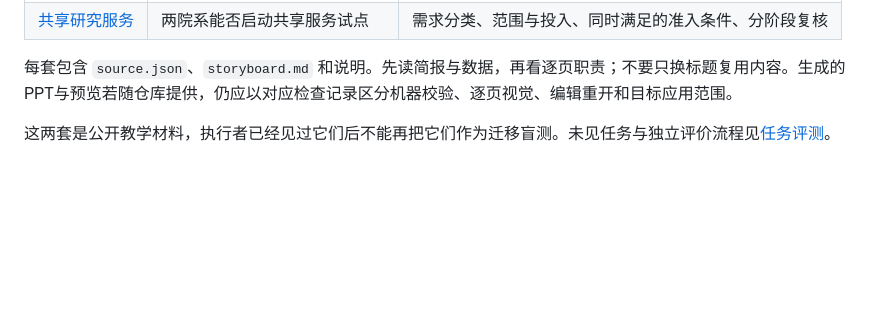
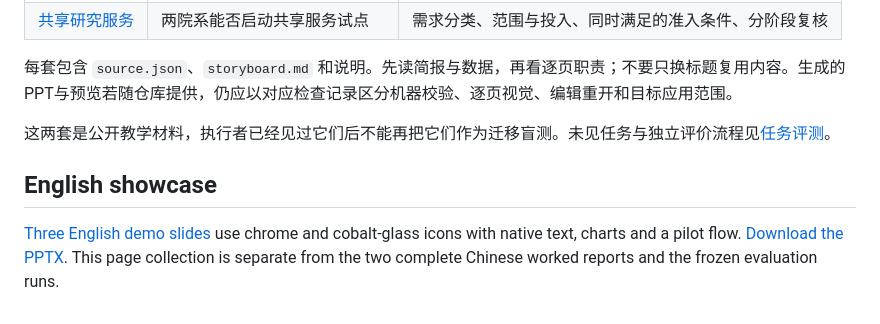
Before and after one commit to kylez0101/mckinsey-deck-craft, a Markdown page: examples/README.md, the part around the change. Rendered like a GitHub page; blank space fills up the shorter version.

```diff
--- a/examples/README.md
+++ b/examples/README.md
@@ -10,3 +10,7 @@
 每套包含 `source.json`、`storyboard.md` 和说明。先读简报与数据，再看逐页职责；不要只换标题复用内容。生成的PPT与预览若随仓库提供，仍应以对应检查记录区分机器校验、逐页视觉、编辑重开和目标应用范围。
 
 这两套是公开教学材料，执行者已经见过它们后不能再把它们作为迁移盲测。未见任务与独立评价流程见[任务评测](../references/evaluation.md)。
+
+## English showcase
+
+[Three English demo slides](english-showcase/README.md) use chrome and cobalt-glass icons with native text, charts and a pilot flow. [Download the PPTX](english-showcase/report.pptx). This page collection is separate from the two complete Chinese worked reports and the frozen evaluation runs.
```
Also changed, not shown: README.en.md (+13 -15 lines), README.md (+12 -14 lines), examples/english-showcase/README.md (added, +40 -0 lines), assets/readme/professional-charts.jpg, assets/readme/saas-decision.jpg, assets/readme/university-service.jpg, 8 other files.
